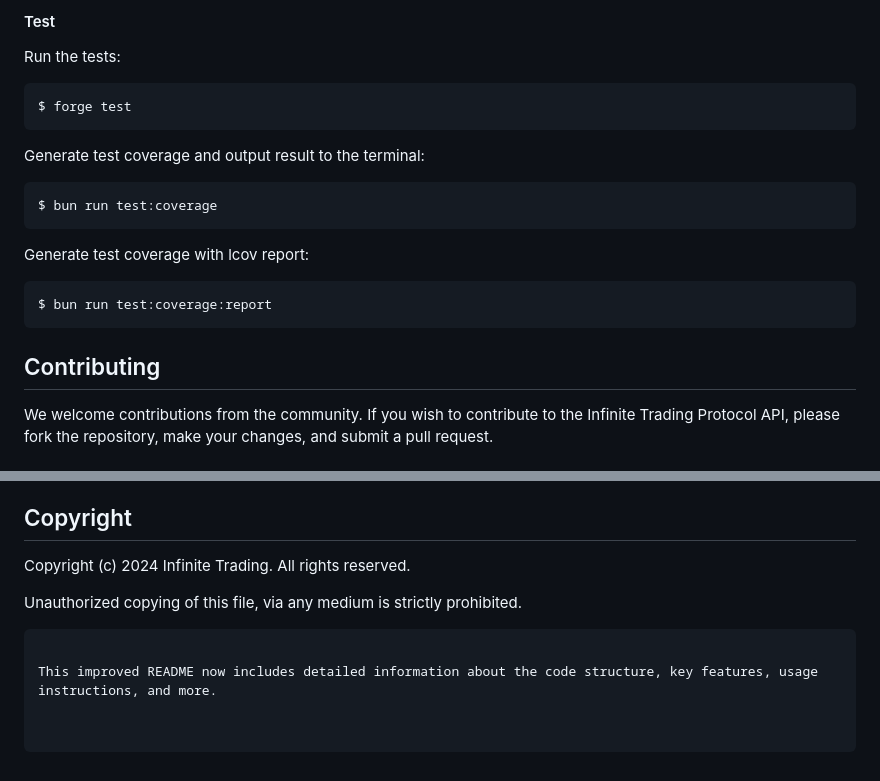
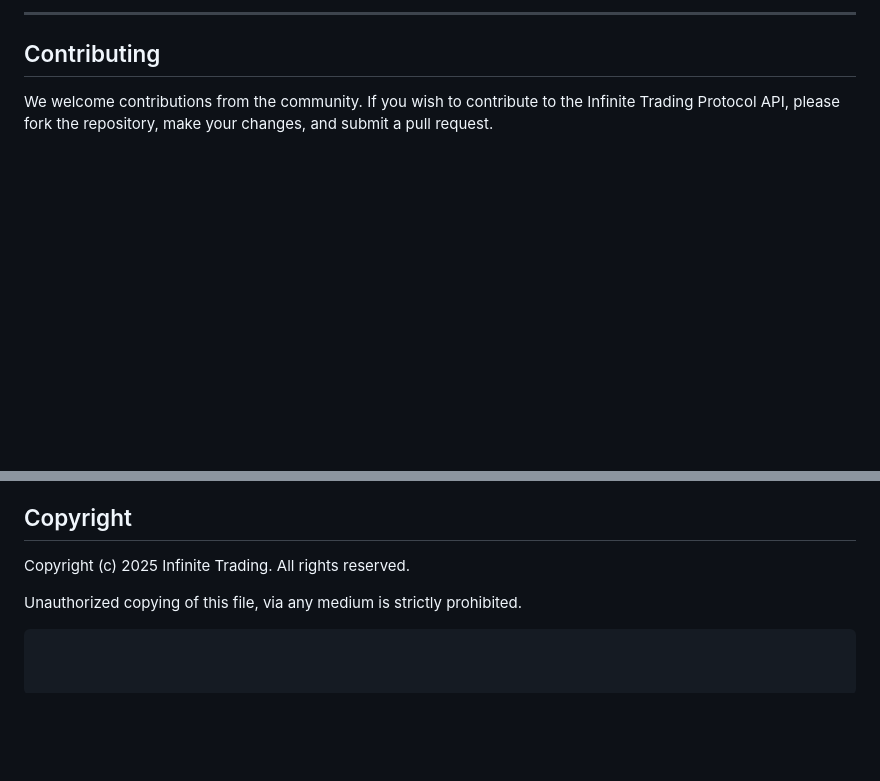
Before and after one commit to InfiniteTradingProtocol/infinite-trading-protocol, a Markdown page: README.md, 2 parts joined by grey strips. GitHub-like rendering; blank space fills up the shorter version.

````diff
--- a/README.md
+++ b/README.md
@@ -111,22 +99,4 @@ $ bun run lint
-#### Test
-
-Run the tests:
-
-```sh
-$ forge test
-```
-
-Generate test coverage and output result to the terminal:
-
-```sh
-$ bun run test:coverage
-```
-
-Generate test coverage with lcov report:
-
-```sh
-$ bun run test:coverage:report
-```
+---
 
 ## Contributing
 
@@ -144,9 +114,7 @@ For support or any queries, please reach out to admin@infinitetrading.io, telegr
 
 ## Copyright
 
-Copyright (c) 2024 Infinite Trading. All rights reserved.
+Copyright (c) 2025 Infinite Trading. All rights reserved.
 
 Unauthorized copying of this file, via any medium is strictly prohibited.
 ```
-
-This improved README now includes detailed information about the code structure, key features, usage instructions, and more.
````
Also changed, not shown: other parts of README.md (+45 -57 lines).
